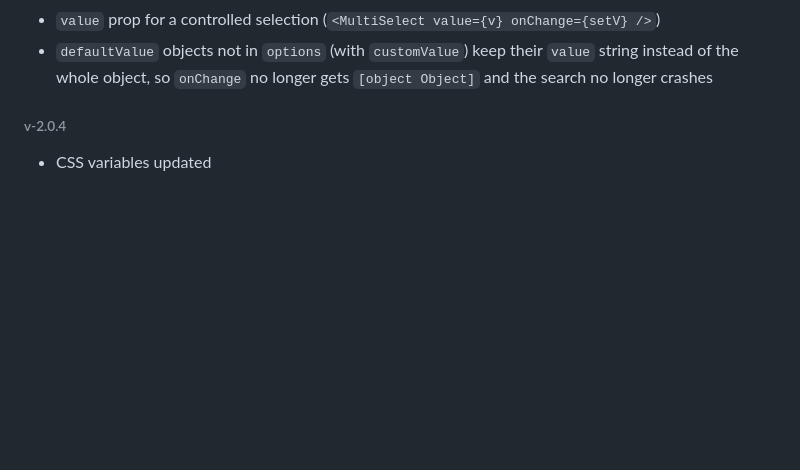
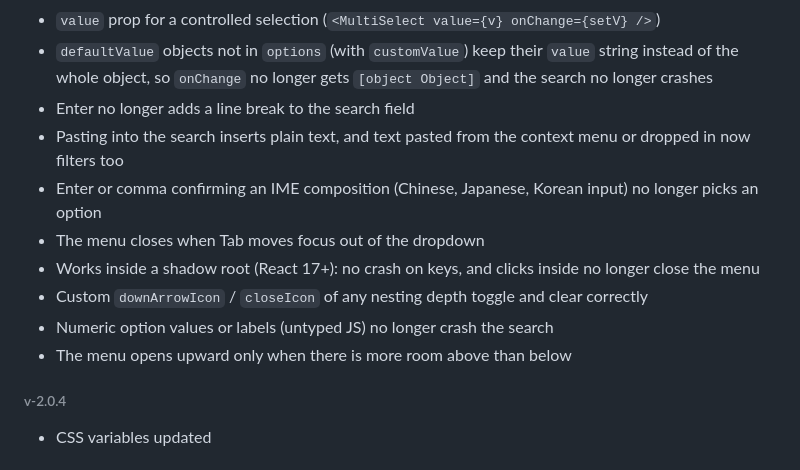
Before and after one commit to Arif-un/react-multiple-select-dropdown-lite, a Markdown page: README.md, the part around the change. Drawn GitHub-style; blank space fills up the shorter version.

Commit message:
docs(changelog): note the 2.1.0 search, paste, IME and menu fixes

```diff
--- a/README.md
+++ b/README.md
@@ -193,6 +193,14 @@ CSS variable applied in `.msl-vars` class name.
 - `'use client'` directive in the CJS / ESM bundles, so Next.js App Router Server Components can import it
 - `value` prop for a controlled selection (`<MultiSelect value={v} onChange={setV} />`)
 - `defaultValue` objects not in `options` (with `customValue`) keep their `value` string instead of the whole object, so `onChange` no longer gets `[object Object]` and the search no longer crashes
+- Enter no longer adds a line break to the search field
+- Pasting into the search inserts plain text, and text pasted from the context menu or dropped in now filters too
+- Enter or comma confirming an IME composition (Chinese, Japanese, Korean input) no longer picks an option
+- The menu closes when Tab moves focus out of the dropdown
+- Works inside a shadow root (React 17+): no crash on keys, and clicks inside no longer close the menu
+- Custom `downArrowIcon` / `closeIcon` of any nesting depth toggle and clear correctly
+- Numeric option values or labels (untyped JS) no longer crash the search
+- The menu opens upward only when there is more room above than below
 
 ###### v-2.0.4
 
```
